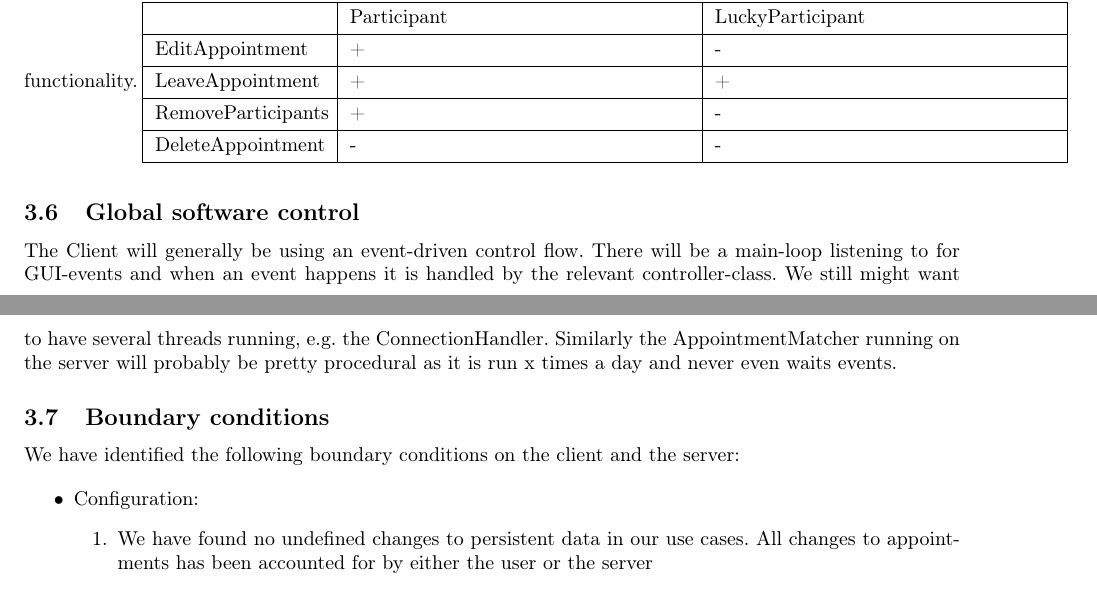
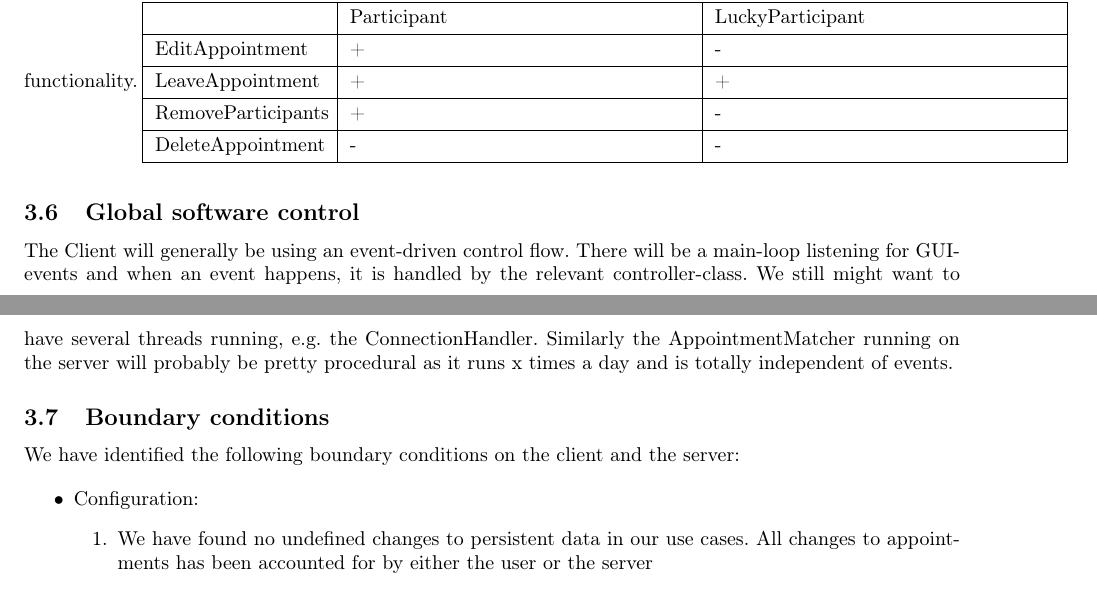
Before and after one commit to Madsen90/BDSA, a LaTeX document (SDD/SDD.tex, which reads SDD/sections/globalsoftwarecontrol.tex): two parts of pages 8 and 9 of 11, joined at a grey line, cut so that both start at the same text. Compiled offline with pdfLaTeX.

Commit message:
corrections in global control flow

```diff
--- a/SDD/sections/globalsoftwarecontrol.tex
+++ b/SDD/sections/globalsoftwarecontrol.tex
@@ -1 +1 @@
-The Client will generally be using an event-driven control flow. There will be a main-loop listening to for GUI-events and when an event happens it is handled by the relevant controller-class. We still might want to have several threads running, e.g. the ConnectionHandler. Similarly the AppointmentMatcher running on the server will probably be pretty procedural as it is run x times a day and never even waits events.
+The Client will generally be using an event-driven control flow. There will be a main-loop listening for GUI-events and when an event happens, it is handled by the relevant controller-class. We still might want to have several threads running, e.g. the ConnectionHandler. Similarly the AppointmentMatcher running on the server will probably be pretty procedural as it runs x times a day and is totally independent of events.
```
Also changed, not shown: SDD/SDD.pdf.
